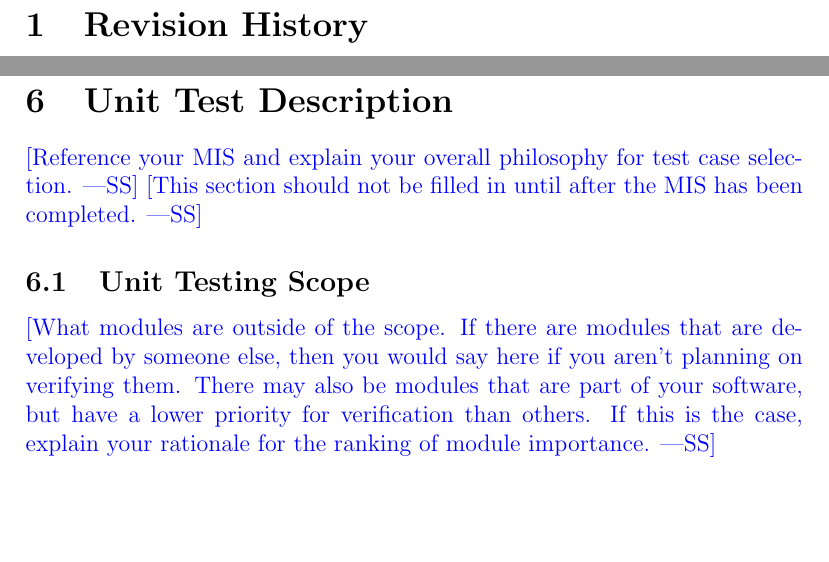
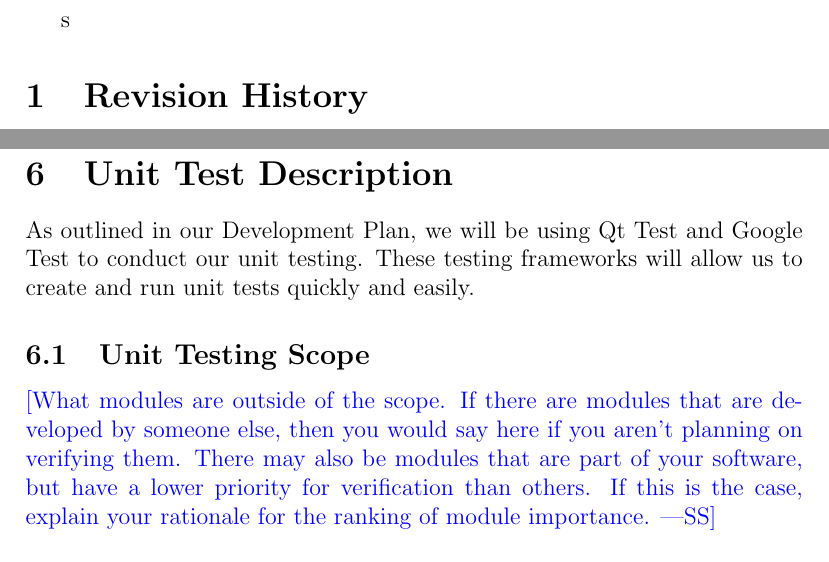
Before and after one commit to agentvv/MTOBridge, a LaTeX document (docs/VnVPlan/VnVPlan.tex): two parts of pages 2 and 19 of 23, joined at a grey line, cut at the place of the change, the shorter picture padded with empty space. Compiled offline with pdfLaTeX.

Commit message:
Added small description in unit testing section of Vnv Plan.

```diff
--- a/docs/VnVPlan/VnVPlan.tex
+++ b/docs/VnVPlan/VnVPlan.tex
@@ -22,7 +22,7 @@
 \date{\today}
 
 \maketitle
-
+s
 \pagenumbering{roman}
 
 \section{Revision History}
@@ -659,10 +659,7 @@ How test will be performed:
 
 \section{Unit Test Description}
 
-\wss{Reference your MIS and explain your overall philosophy for test case
-  selection.}
-\wss{This section should not be filled in until after the MIS has
-  been completed.}
+As outlined in our Development Plan, we will be using Qt Test and Google Test to conduct our unit testing. These testing frameworks will allow us to create and run unit tests quickly and easily.
 
 \subsection{Unit Testing Scope}
 
```
